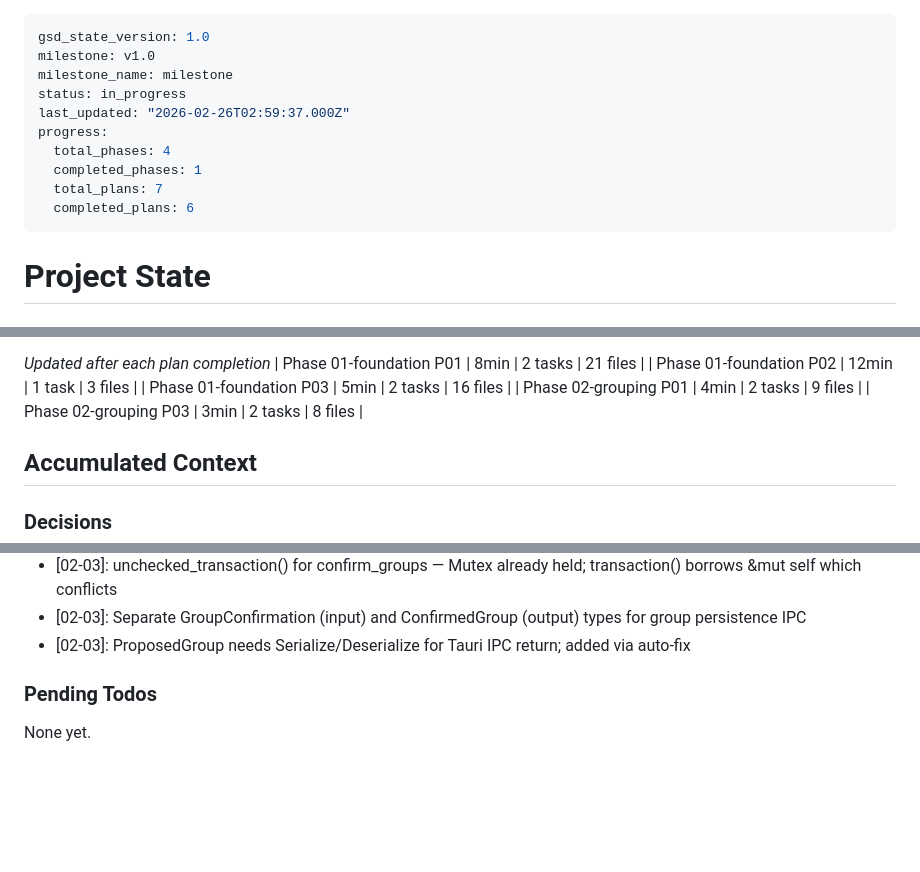
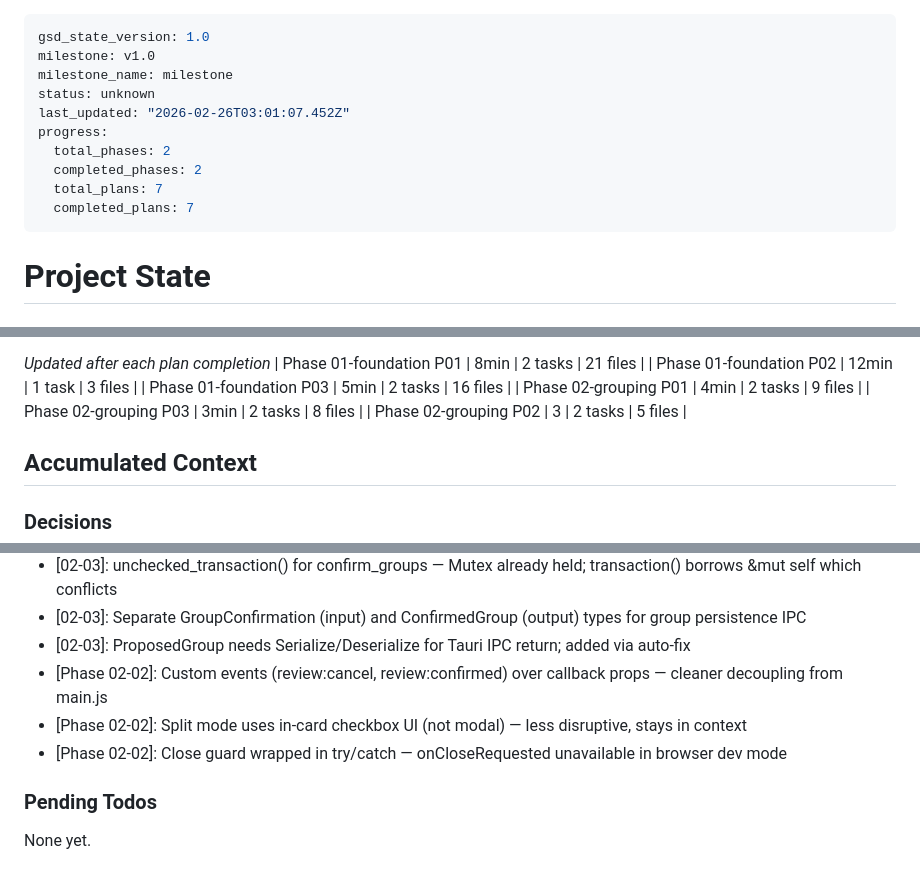
Before and after one commit to wallybrain/flp-vault, a Markdown page: .planning/STATE.md, 3 parts joined by grey strips. Rendered like a GitHub page; blank space fills up the shorter version.

Commit message:
docs(02-02): complete group review UI plan — SUMMARY, STATE, ROADMAP updated
- 02-02-SUMMARY.md: review-panel.js with merge/split/rename/assign/ignore actions
- STATE.md: 02-02 decisions and metrics recorded
- ROADMAP.md: Phase 2 plan progress updated (3/3 summaries complete)

```diff
--- a/.planning/STATE.md
+++ b/.planning/STATE.md
@@ -2,13 +2,13 @@
 gsd_state_version: 1.0
 milestone: v1.0
 milestone_name: milestone
-status: in_progress
-last_updated: "2026-02-26T02:59:37.000Z"
+status: unknown
+last_updated: "2026-02-26T03:01:07.452Z"
 progress:
-  total_phases: 4
-  completed_phases: 1
+  total_phases: 2
+  completed_phases: 2
   total_plans: 7
-  completed_plans: 6
+  completed_plans: 7
 ---
 
 # Project State
@@ -52,6 +52,7 @@ Progress: [██████░░░░] 60%
 | Phase 01-foundation P03 | 5min | 2 tasks | 16 files |
 | Phase 02-grouping P01 | 4min | 2 tasks | 9 files |
 | Phase 02-grouping P03 | 3min | 2 tasks | 8 files |
+| Phase 02-grouping P02 | 3 | 2 tasks | 5 files |
 
 ## Accumulated Context
 
@@ -84,6 +85,9 @@ Recent decisions affecting current work:
 - [02-03]: unchecked_transaction() for confirm_groups — Mutex already held; transaction() borrows &mut self which conflicts
 - [02-03]: Separate GroupConfirmation (input) and ConfirmedGroup (output) types for group persistence IPC
 - [02-03]: ProposedGroup needs Serialize/Deserialize for Tauri IPC return; added via auto-fix
+- [Phase 02-02]: Custom events (review:cancel, review:confirmed) over callback props — cleaner decoupling from main.js
+- [Phase 02-02]: Split mode uses in-card checkbox UI (not modal) — less disruptive, stays in context
+- [Phase 02-02]: Close guard wrapped in try/catch — onCloseRequested unavailable in browser dev mode
 
 ### Pending Todos
 
```
Also changed, not shown: .planning/ROADMAP.md (+2 -2 lines), 1 other file.
